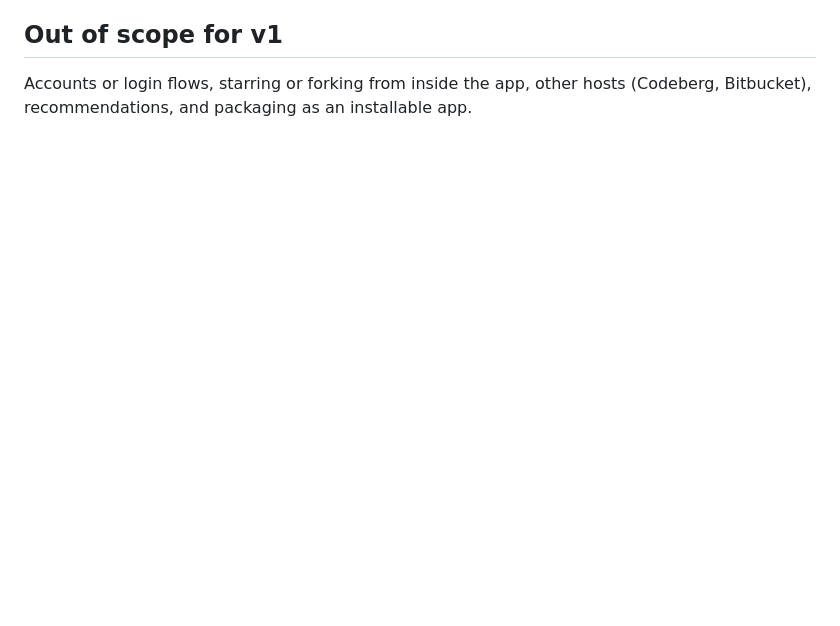
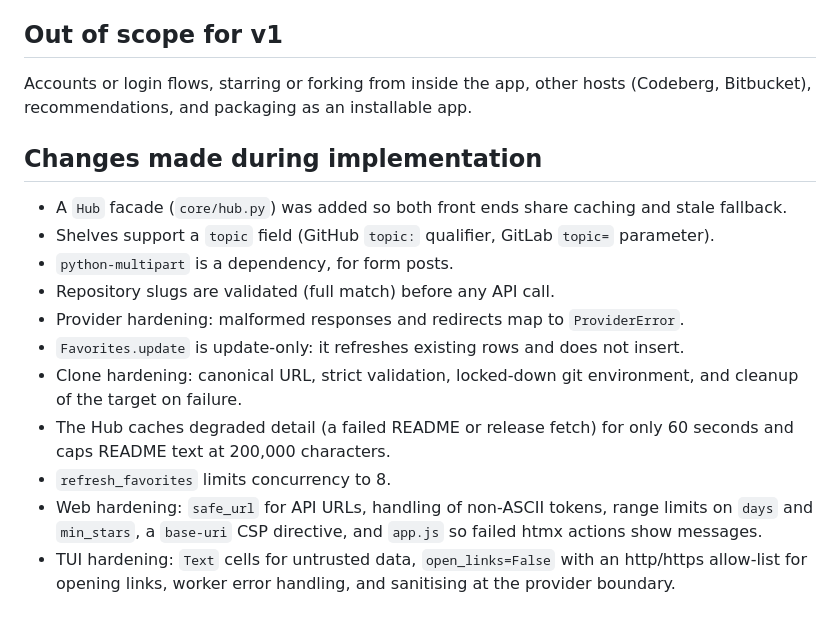
Before and after one commit to DaRipper91/repohub, a Markdown page: docs/plans/2026-09-20-repohub-design.md, the part around the change. Drawn GitHub-style; blank space fills up the shorter version.

Commit message:
docs: record implementation changes in the design
Co-Authored-By: Claude Sonnet 5 <noreply@anthropic.com>

```diff
--- a/docs/plans/2026-09-20-repohub-design.md
+++ b/docs/plans/2026-09-20-repohub-design.md
@@ -114,3 +114,17 @@ Releases are fetched on demand for the detail page, not during search, so a sear
 ## Out of scope for v1
 
 Accounts or login flows, starring or forking from inside the app, other hosts (Codeberg, Bitbucket), recommendations, and packaging as an installable app.
+
+## Changes made during implementation
+
+- A `Hub` facade (`core/hub.py`) was added so both front ends share caching and stale fallback.
+- Shelves support a `topic` field (GitHub `topic:` qualifier, GitLab `topic=` parameter).
+- `python-multipart` is a dependency, for form posts.
+- Repository slugs are validated (full match) before any API call.
+- Provider hardening: malformed responses and redirects map to `ProviderError`.
+- `Favorites.update` is update-only: it refreshes existing rows and does not insert.
+- Clone hardening: canonical URL, strict validation, locked-down git environment, and cleanup of the target on failure.
+- The Hub caches degraded detail (a failed README or release fetch) for only 60 seconds and caps README text at 200,000 characters.
+- `refresh_favorites` limits concurrency to 8.
+- Web hardening: `safe_url` for API URLs, handling of non-ASCII tokens, range limits on `days` and `min_stars`, a `base-uri` CSP directive, and `app.js` so failed htmx actions show messages.
+- TUI hardening: `Text` cells for untrusted data, `open_links=False` with an http/https allow-list for opening links, worker error handling, and sanitising at the provider boundary.
```
